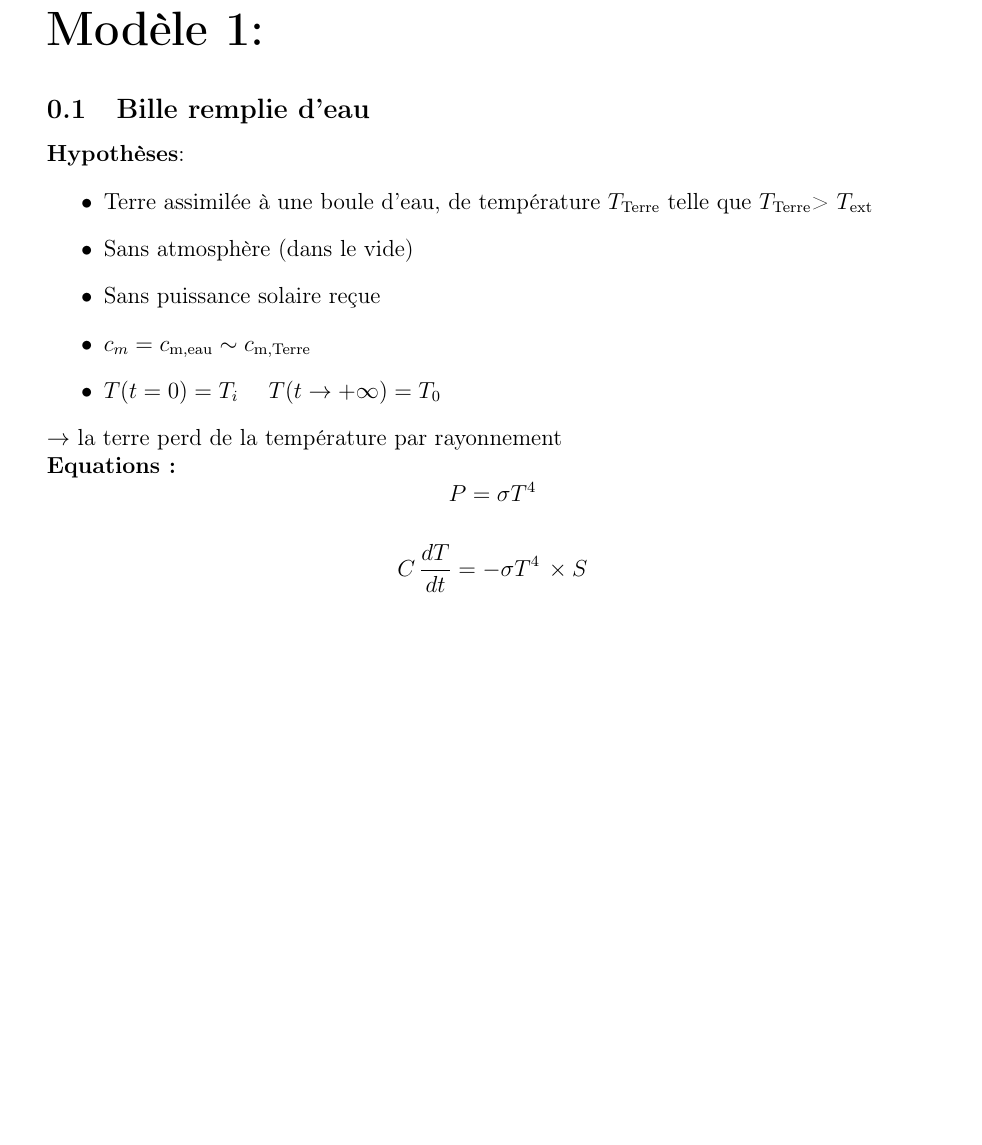
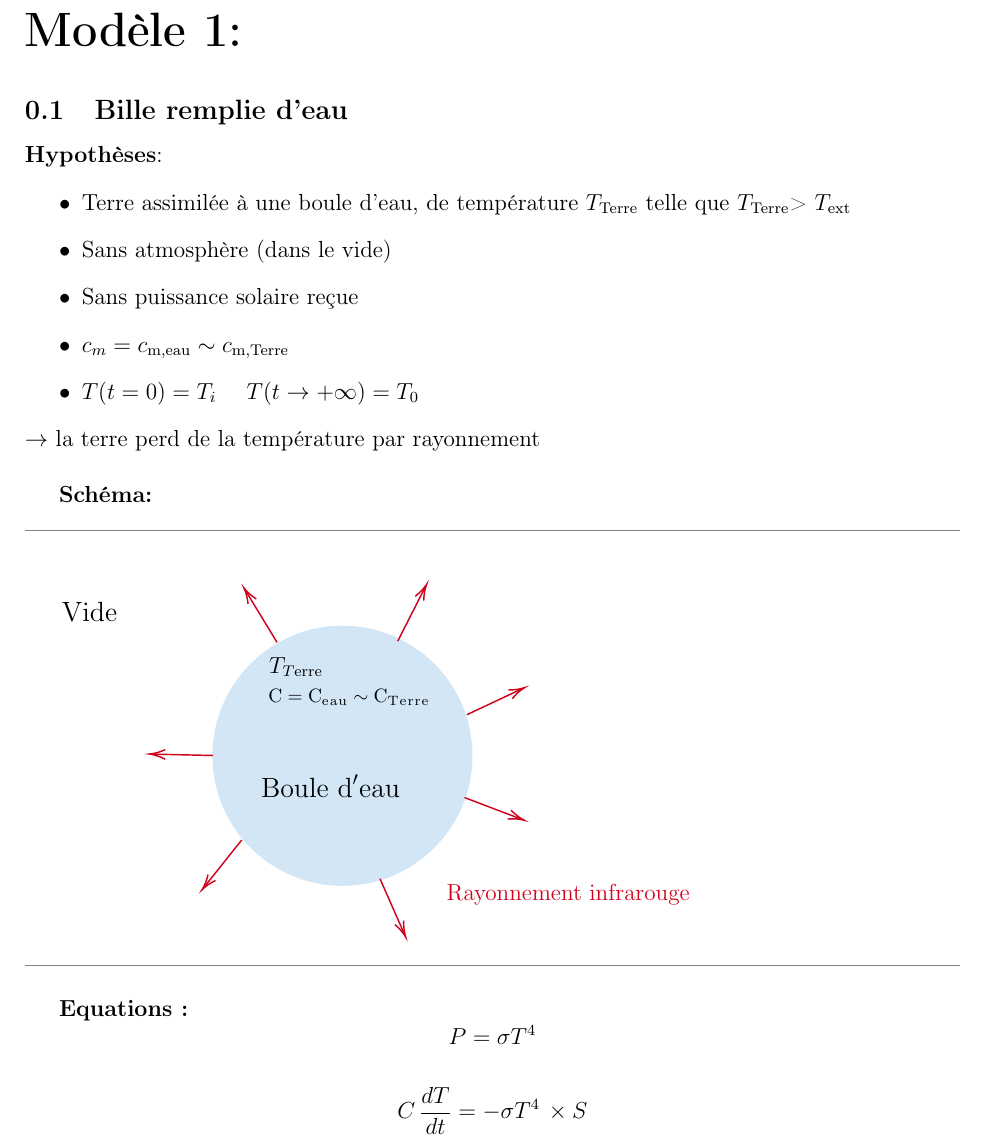
Before and after one commit to pierrelouis-cmrt/CREPES, a LaTeX document (modele1/rapport .tex): part of page 1 of 3, cut so that both start at the same text, the shorter picture padded with empty space. Compiled offline with pdfLaTeX.

Commit message:
Updates from Overleaf

```diff
--- a/modele1/rapport .tex
+++ b/modele1/rapport .tex
@@ -1,5 +1,5 @@
 \documentclass[a4paper,12pt]{article}
-\usepackage[a4paper, margin=2.4cm]{geometry}
+\usepackage[a4paper, margin=2cm]{geometry}
 \usepackage[utf8]{inputenc}
 \usepackage{amsmath, amssymb} % Packages pour les maths
 \usepackage[T1]{fontenc}
@@ -25,6 +25,19 @@ $T(t \to +\infty) = T_0$
 \end{itemize}
 $\rightarrow$ la terre perd de la température par rayonnement
 \\
+
+\textbf{Schéma:} \\
+\noindent\textcolor{gray}{\rule{\linewidth}{0.4pt}}
+\vspace{1em}
+
+ \input{modele1/figures/Schéma mathcha modèle 1.1.txt}
+
+
+
+\noindent\textcolor{gray}{\rule{\linewidth}{0.4pt}}
+
+\vspace{1em}
+
 \textbf{Equations :}
 \[   P= \sigma T^4
 \]
```
Also changed, not shown: modele1/rapport .tex (2 more changed lines).
